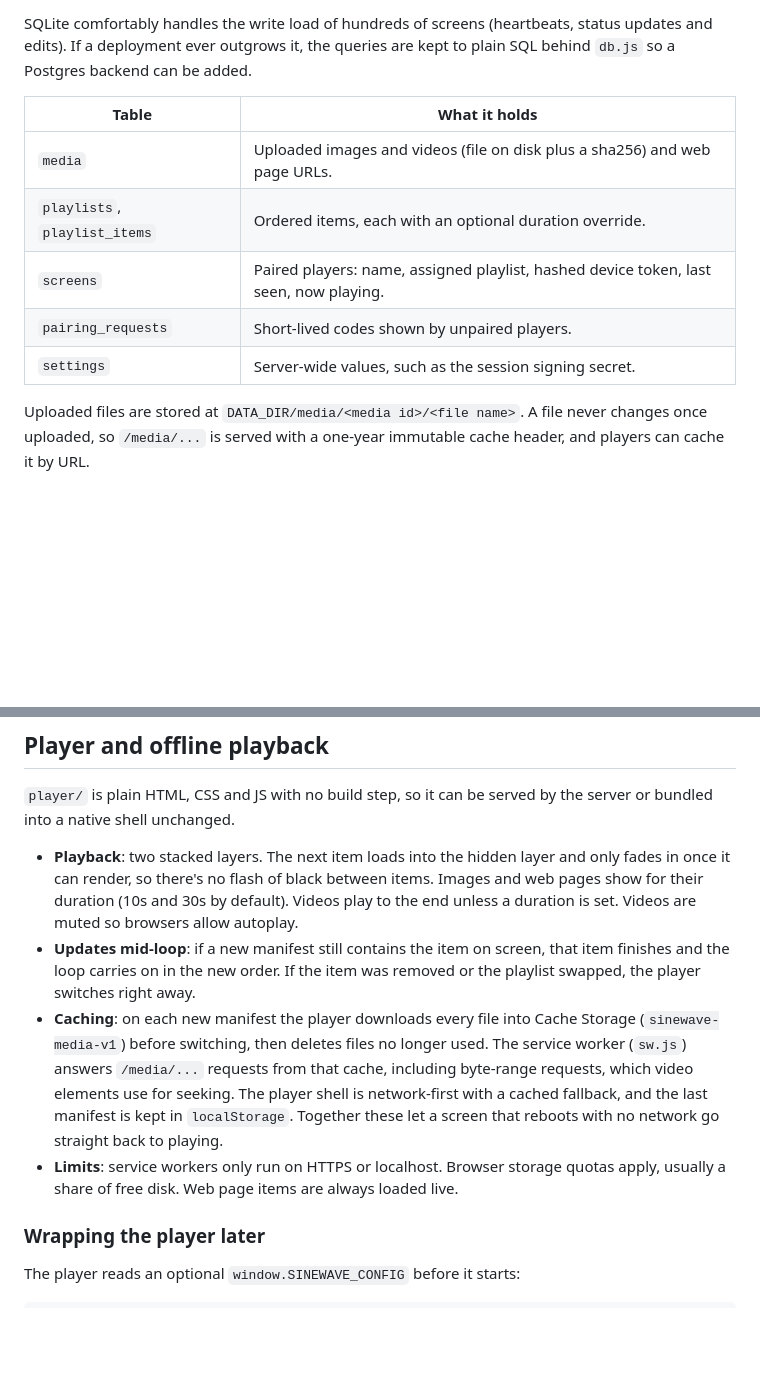
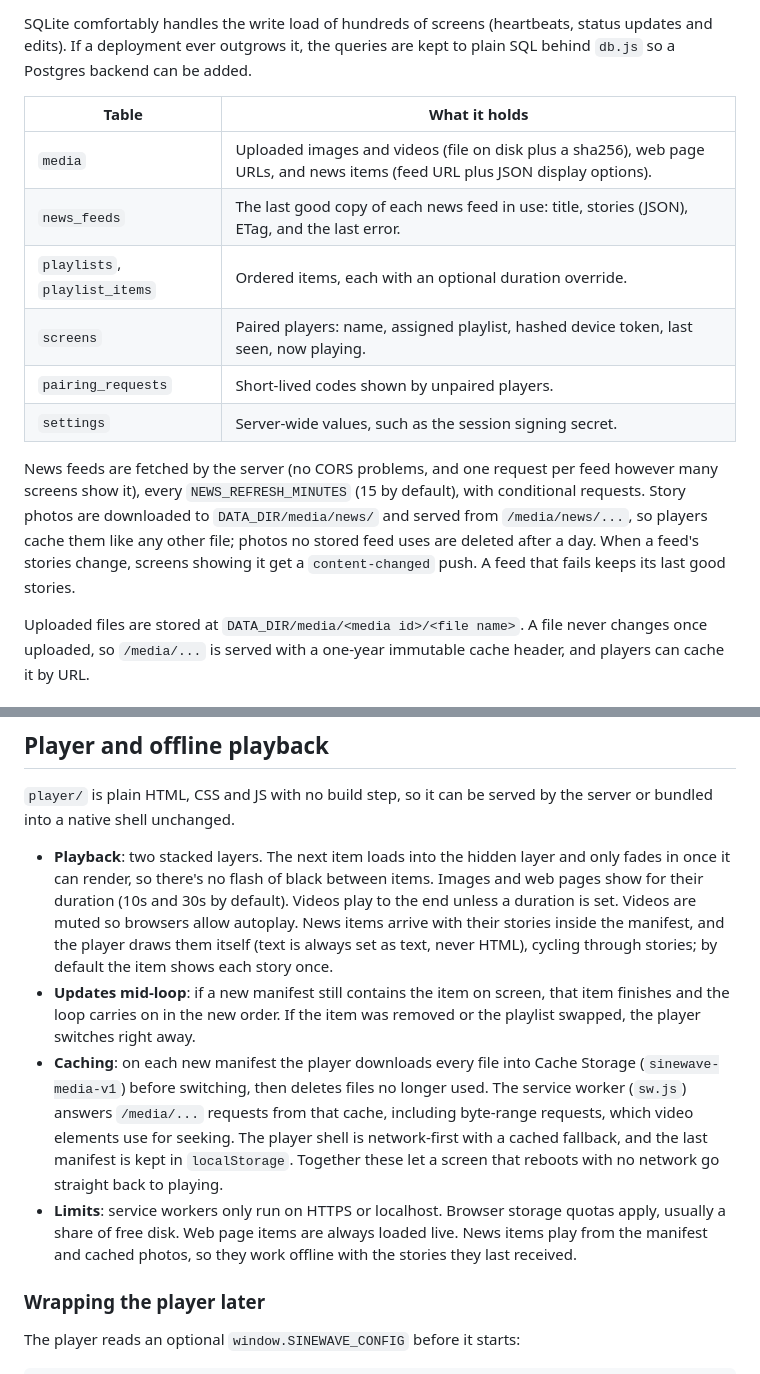
Before and after one commit to ameer1234567890/Sinewave, a Markdown page: docs/architecture.md, 2 parts joined by grey strips. Drawn GitHub-style; blank space fills up the shorter version.

```diff
--- a/docs/architecture.md
+++ b/docs/architecture.md
@@ -32,11 +32,14 @@ SQLite comfortably handles the write load of hundreds of screens (heartbeats, st
 
 | Table | What it holds |
 | --- | --- |
-| `media` | Uploaded images and videos (file on disk plus a sha256) and web page URLs. |
+| `media` | Uploaded images and videos (file on disk plus a sha256), web page URLs, and news items (feed URL plus JSON display options). |
+| `news_feeds` | The last good copy of each news feed in use: title, stories (JSON), ETag, and the last error. |
 | `playlists`, `playlist_items` | Ordered items, each with an optional duration override. |
 | `screens` | Paired players: name, assigned playlist, hashed device token, last seen, now playing. |
 | `pairing_requests` | Short-lived codes shown by unpaired players. |
 | `settings` | Server-wide values, such as the session signing secret. |
+
+News feeds are fetched by the server (no CORS problems, and one request per feed however many screens show it), every `NEWS_REFRESH_MINUTES` (15 by default), with conditional requests. Story photos are downloaded to `DATA_DIR/media/news/` and served from `/media/news/...`, so players cache them like any other file; photos no stored feed uses are deleted after a day. When a feed's stories change, screens showing it get a `content-changed` push. A feed that fails keeps its last good stories.
 
 Uploaded files are stored at `DATA_DIR/media/<media id>/<file name>`. A file never changes once uploaded, so `/media/...` is served with a one-year immutable cache header, and players can cache it by URL.
 
@@ -74,10 +77,10 @@ The socket also carries:
 
 `player/` is plain HTML, CSS and JS with no build step, so it can be served by the server or bundled into a native shell unchanged.
 
-- **Playback**: two stacked layers. The next item loads into the hidden layer and only fades in once it can render, so there's no flash of black between items. Images and web pages show for their duration (10s and 30s by default). Videos play to the end unless a duration is set. Videos are muted so browsers allow autoplay.
+- **Playback**: two stacked layers. The next item loads into the hidden layer and only fades in once it can render, so there's no flash of black between items. Images and web pages show for their duration (10s and 30s by default). Videos play to the end unless a duration is set. Videos are muted so browsers allow autoplay. News items arrive with their stories inside the manifest, and the player draws them itself (text is always set as text, never HTML), cycling through stories; by default the item shows each story once.
 - **Updates mid-loop**: if a new manifest still contains the item on screen, that item finishes and the loop carries on in the new order. If the item was removed or the playlist swapped, the player switches right away.
 - **Caching**: on each new manifest the player downloads every file into Cache Storage (`sinewave-media-v1`) before switching, then deletes files no longer used. The service worker (`sw.js`) answers `/media/...` requests from that cache, including byte-range requests, which video elements use for seeking. The player shell is network-first with a cached fallback, and the last manifest is kept in `localStorage`. Together these let a screen that reboots with no network go straight back to playing.
-- **Limits**: service workers only run on HTTPS or localhost. Browser storage quotas apply, usually a share of free disk. Web page items are always loaded live.
+- **Limits**: service workers only run on HTTPS or localhost. Browser storage quotas apply, usually a share of free disk. Web page items are always loaded live. News items play from the manifest and cached photos, so they work offline with the stories they last received.
 
 ### Wrapping the player later
 
```
Also changed, not shown: README.md (+9 -1 lines), docs/images/player-news-feature.png (added), 14 other files.
